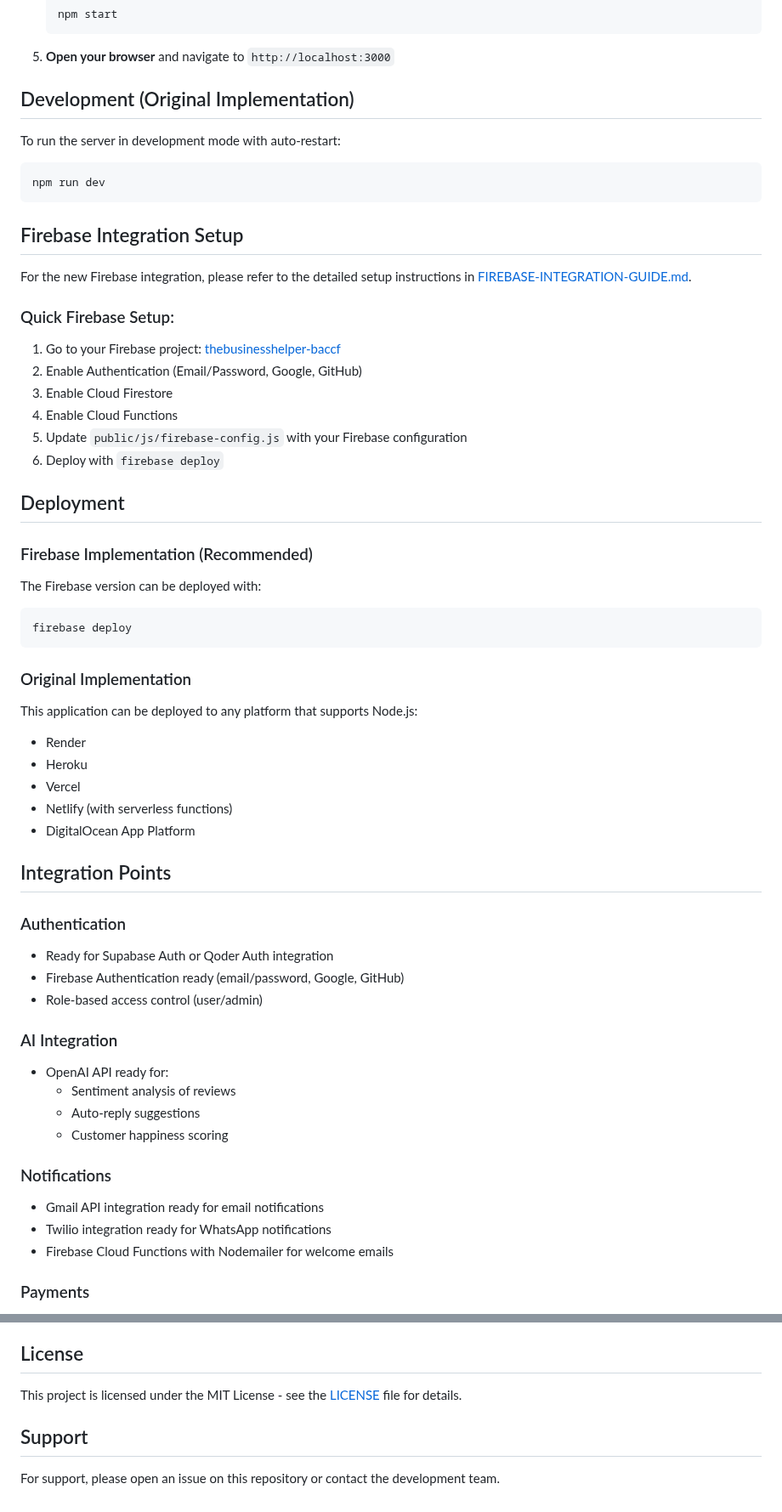
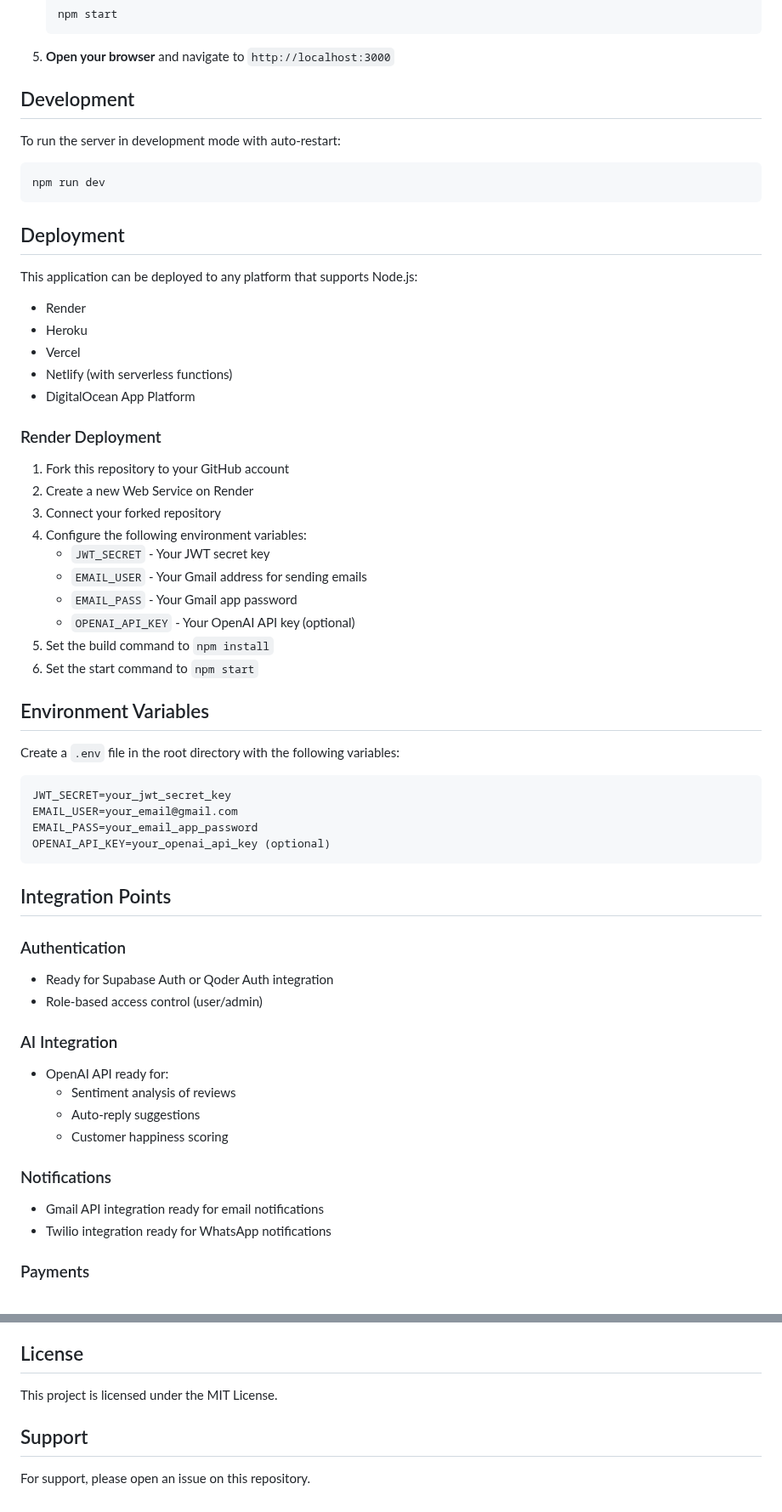
Before and after one commit to Mohansaina/businesshelp, a Markdown page: README.md, 2 parts joined by grey strips. Shown at 85% size. GitHub-like rendering.

````diff
--- a/README.md
+++ b/README.md
@@ -130,35 +41,15 @@ These scripts will:
 
 5. **Open your browser** and navigate to `http://localhost:3000`
 
-## Development (Original Implementation)
+## Development
 
 To run the server in development mode with auto-restart:
 ```bash
 npm run dev
 ```
 
-## Firebase Integration Setup
-
-For the new Firebase integration, please refer to the detailed setup instructions in [FIREBASE-INTEGRATION-GUIDE.md](FIREBASE-INTEGRATION-GUIDE.md).
-
-### Quick Firebase Setup:
-
-1. Go to your Firebase project: [thebusinesshelper-baccf](https://console.firebase.google.com/project/thebusinesshelper-baccf/overview)
-2. Enable Authentication (Email/Password, Google, GitHub)
-3. Enable Cloud Firestore
-4. Enable Cloud Functions
-5. Update `public/js/firebase-config.js` with your Firebase configuration
-6. Deploy with `firebase deploy`
-
 ## Deployment
 
-### Firebase Implementation (Recommended)
-The Firebase version can be deployed with:
-```bash
-firebase deploy
-```
-
-### Original Implementation
 This application can be deployed to any platform that supports Node.js:
 - Render
 - Heroku
@@ -166,11 +57,34 @@ This application can be deployed to any platform that supports Node.js:
 - Netlify (with serverless functions)
 - DigitalOcean App Platform
 
+### Render Deployment
+
+1. Fork this repository to your GitHub account
+2. Create a new Web Service on Render
+3. Connect your forked repository
+4. Configure the following environment variables:
+   - `JWT_SECRET` - Your JWT secret key
+   - `EMAIL_USER` - Your Gmail address for sending emails
+   - `EMAIL_PASS` - Your Gmail app password
+   - `OPENAI_API_KEY` - Your OpenAI API key (optional)
+5. Set the build command to `npm install`
+6. Set the start command to `npm start`
+
+## Environment Variables
+
+Create a `.env` file in the root directory with the following variables:
+
+```
+JWT_SECRET=your_jwt_secret_key
+EMAIL_USER=your_email@gmail.com
+EMAIL_PASS=your_email_app_password
+OPENAI_API_KEY=your_openai_api_key (optional)
+```
+
 ## Integration Points
 
 ### Authentication
 - Ready for Supabase Auth or Qoder Auth integration
-- Firebase Authentication ready (email/password, Google, GitHub)
 - Role-based access control (user/admin)
 
 ### AI Integration
@@ -182,7 +96,6 @@ This application can be deployed to any platform that supports Node.js:
 ### Notifications
 - Gmail API integration ready for email notifications
 - Twilio integration ready for WhatsApp notifications
-- Firebase Cloud Functions with Nodemailer for welcome emails
 
 ### Payments
 - Stripe integration ready for subscription management
@@ -199,8 +112,8 @@ To customize this application for your specific needs:
 
 ## License
 
-This project is licensed under the MIT License - see the [LICENSE](LICENSE) file for details.
+This project is licensed under the MIT License.
 
 ## Support
 
-For support, please open an issue on this repository or contact the development team.
+For support, please open an issue on this repository.
````
Also changed, not shown: other parts of README.md (+5 -94 lines).
